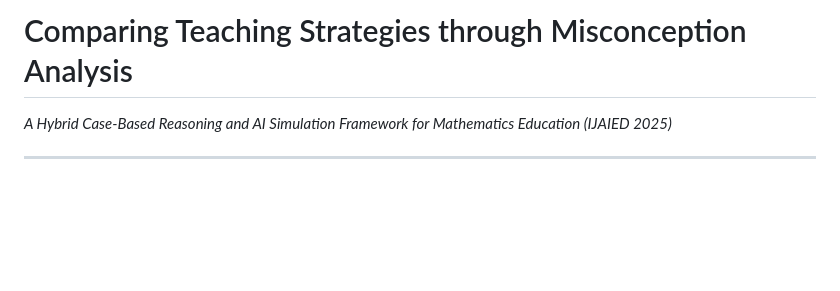
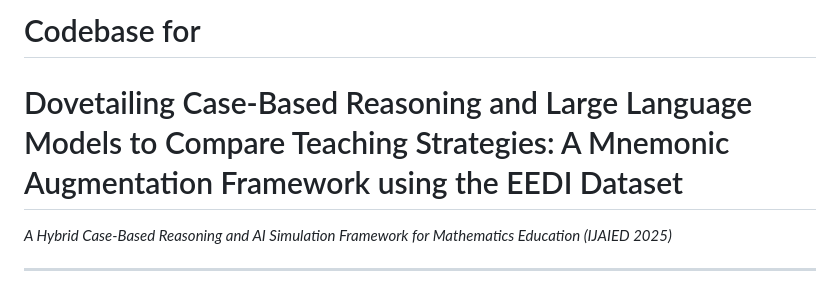
Before and after one commit to CCC-NCI/mnemonic-cbr, a Markdown page: README.md, the part around the change. GitHub-like rendering; blank space fills up the shorter version.

Commit message:
Update README title for clarity and detail

```diff
--- a/README.md
+++ b/README.md
@@ -1,4 +1,5 @@
-# Comparing Teaching Strategies through Misconception Analysis
+# Codebase for
+# Dovetailing Case-Based Reasoning and Large Language Models to Compare Teaching Strategies: A Mnemonic Augmentation Framework using the EEDI Dataset
 _A Hybrid Case-Based Reasoning and AI Simulation Framework for Mathematics Education (IJAIED 2025)_
 
 ---
```
